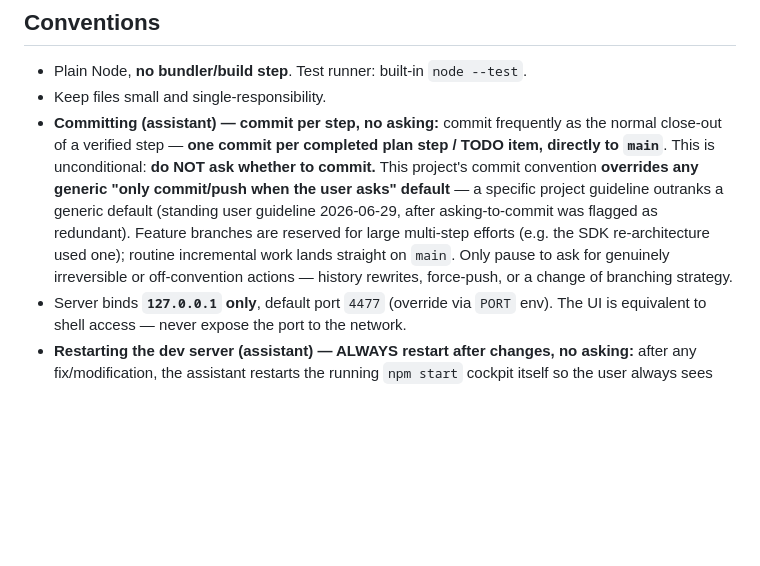
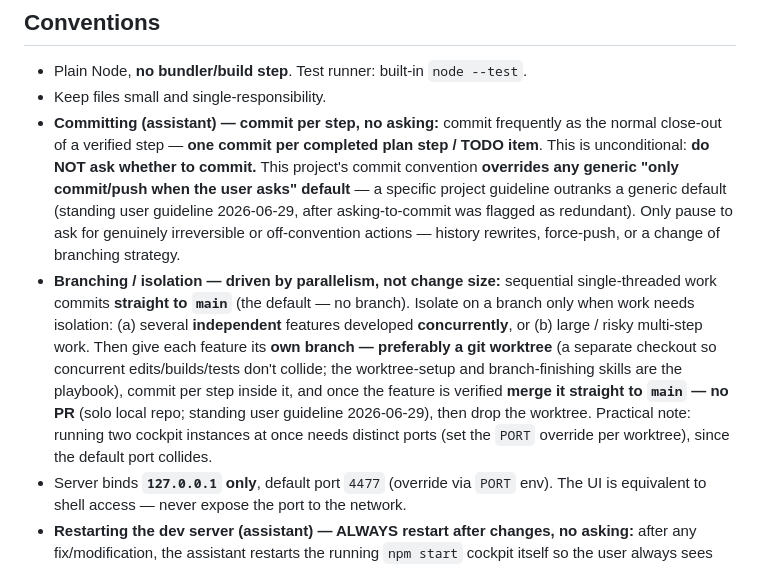
Before and after one commit to TiHerbatka/cc-cockpit, a Markdown page: CLAUDE.md, the part around the change. Rendered like a GitHub page; blank space fills up the shorter version.

Commit message:
docs(conventions): branching is driven by parallelism, not change size
Sequential work commits straight to main; concurrent independent features (or large/risky work) each get an isolated worktree/branch, merged straight to main when verified (no PR). Closes the gap where the convention read as 'never branch'.

Co-Authored-By: Claude Opus 4.8 (1M context) <noreply@anthropic.com>

```diff
--- a/CLAUDE.md
+++ b/CLAUDE.md
@@ -41,7 +41,8 @@ A Node server drives each `claude` session through the **Claude Agent SDK**'s `q
 
 - Plain Node, **no bundler/build step**. Test runner: built-in `node --test`.
 - Keep files small and single-responsibility.
-- **Committing (assistant) — commit per step, no asking:** commit frequently as the normal close-out of a verified step — **one commit per completed plan step / TODO item, directly to `main`**. This is unconditional: **do NOT ask whether to commit.** This project's commit convention **overrides any generic "only commit/push when the user asks" default** — a specific project guideline outranks a generic default (standing user guideline 2026-06-29, after asking-to-commit was flagged as redundant). Feature branches are reserved for large multi-step efforts (e.g. the SDK re-architecture used one); routine incremental work lands straight on `main`. Only pause to ask for genuinely irreversible or off-convention actions — history rewrites, force-push, or a change of branching strategy.
+- **Committing (assistant) — commit per step, no asking:** commit frequently as the normal close-out of a verified step — **one commit per completed plan step / TODO item**. This is unconditional: **do NOT ask whether to commit.** This project's commit convention **overrides any generic "only commit/push when the user asks" default** — a specific project guideline outranks a generic default (standing user guideline 2026-06-29, after asking-to-commit was flagged as redundant). Only pause to ask for genuinely irreversible or off-convention actions — history rewrites, force-push, or a change of branching strategy.
+- **Branching / isolation — driven by parallelism, not change size:** sequential single-threaded work commits **straight to `main`** (the default — no branch). Isolate on a branch only when work needs isolation: (a) several **independent** features developed **concurrently**, or (b) large / risky multi-step work. Then give each feature its **own branch — preferably a git worktree** (a separate checkout so concurrent edits/builds/tests don't collide; the worktree-setup and branch-finishing skills are the playbook), commit per step inside it, and once the feature is verified **merge it straight to `main` — no PR** (solo local repo; standing user guideline 2026-06-29), then drop the worktree. Practical note: running two cockpit instances at once needs distinct ports (set the `PORT` override per worktree), since the default port collides.
 - Server binds **`127.0.0.1` only**, default port `4477` (override via `PORT` env). The UI is equivalent to shell access — never expose the port to the network.
 - **Restarting the dev server (assistant) — ALWAYS restart after changes, no asking:** after any fix/modification, the assistant restarts the running `npm start` cockpit itself so the user always sees up-to-date results. This is unconditional — **do NOT wait for confirmation even when the main cockpit has live Claude sessions** (restarting kills them, since the server owns each session's SDK child `claude` process; that is accepted by standing user guideline 2026-06-25). A running Node server does not pick up server-side (`server/*.js`) edits otherwise; client (`public/*`) edits only need a browser reload but restarting anyway is fine. Throwaway test instances (other ports) can be restarted freely.
 
```
